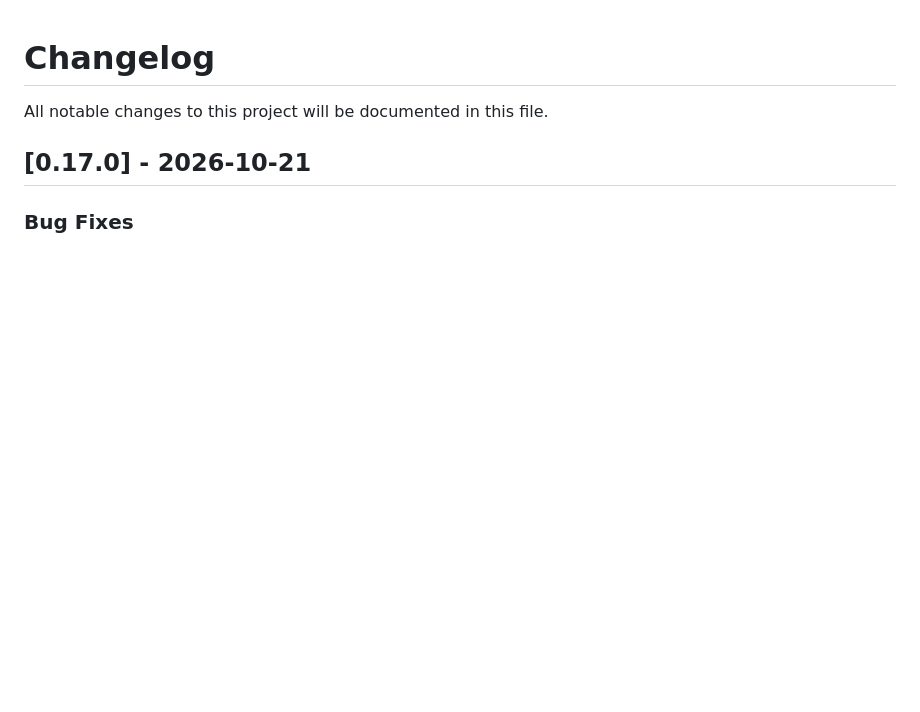
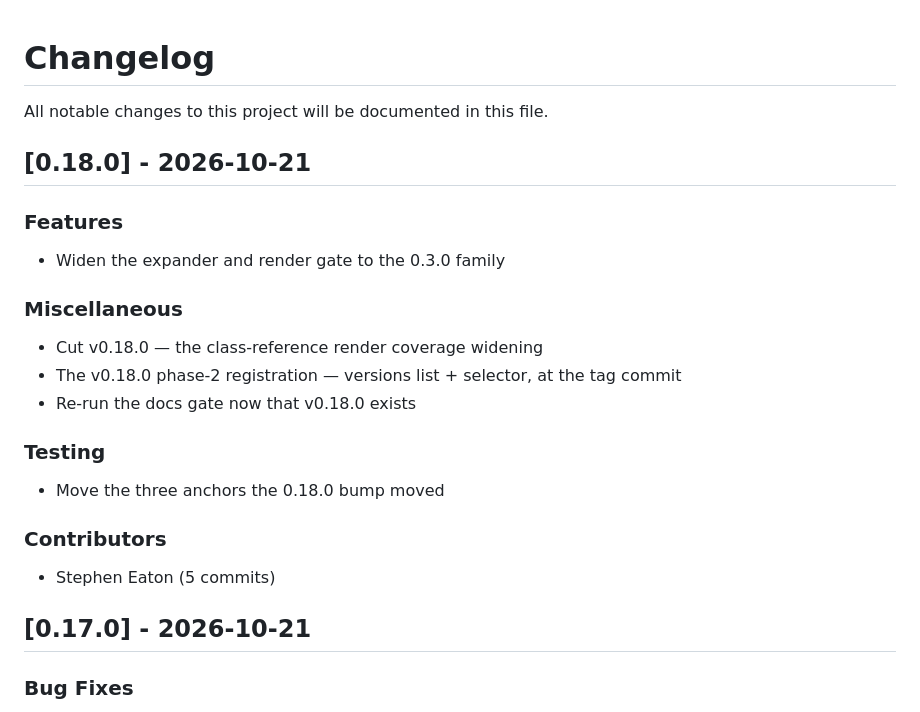
Before and after one commit to madeinoz67/benchweave-sdk, a Markdown page: CHANGELOG.md, the part around the change. Rendered like a GitHub page; blank space fills up the shorter version.

Commit message:
chore(changelog): update for v0.18.0 [skip ci]

```diff
--- a/CHANGELOG.md
+++ b/CHANGELOG.md
@@ -2,6 +2,26 @@
 
 All notable changes to this project will be documented in this file.
 
+## [0.18.0] - 2026-10-21
+
+### Features
+
+- Widen the expander and render gate to the 0.3.0 family
+
+### Miscellaneous
+
+- Cut v0.18.0 — the class-reference render coverage widening
+- The v0.18.0 phase-2 registration — versions list + selector, at the tag commit
+- Re-run the docs gate now that v0.18.0 exists
+
+### Testing
+
+- Move the three anchors the 0.18.0 bump moved
+
+
+### Contributors
+
+- Stephen Eaton (5 commits)
 ## [0.17.0] - 2026-10-21
 
 ### Bug Fixes
```
